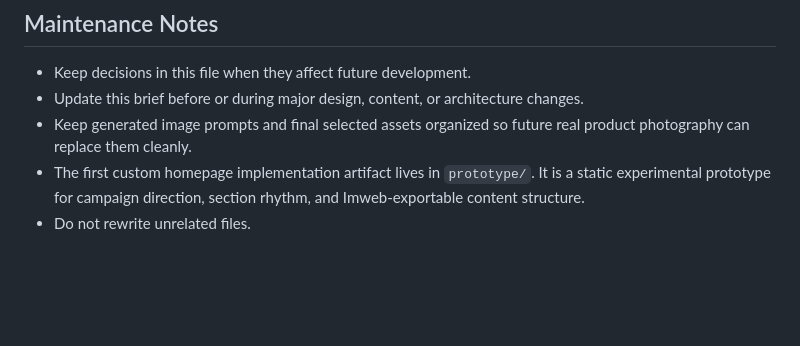
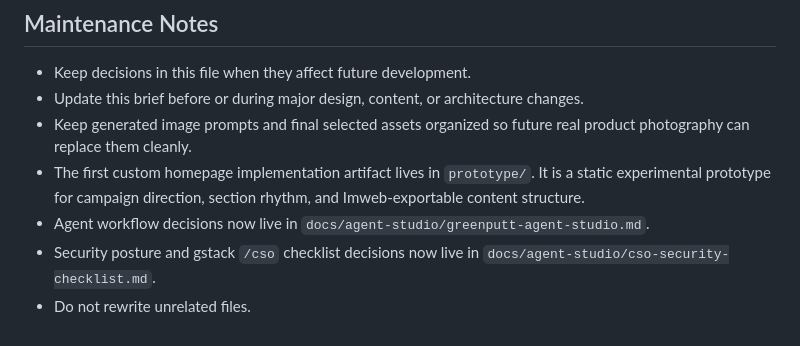
Before and after one commit to micaelclaw/greenputt-website-test, a Markdown page: PROJECT_BRIEF.md, the part around the change. Rendered like a GitHub page; blank space fills up the shorter version.

Commit message:
docs: define GreenPutt agent studio governance

```diff
--- a/PROJECT_BRIEF.md
+++ b/PROJECT_BRIEF.md
@@ -228,4 +228,6 @@ Design specification:
 - Update this brief before or during major design, content, or architecture changes.
 - Keep generated image prompts and final selected assets organized so future real product photography can replace them cleanly.
 - The first custom homepage implementation artifact lives in `prototype/`. It is a static experimental prototype for campaign direction, section rhythm, and Imweb-exportable content structure.
+- Agent workflow decisions now live in `docs/agent-studio/greenputt-agent-studio.md`.
+- Security posture and gstack `/cso` checklist decisions now live in `docs/agent-studio/cso-security-checklist.md`.
 - Do not rewrite unrelated files.
```
Also changed, not shown: docs/agent-studio/cso-security-checklist.md (added, +132 -0 lines), docs/agent-studio/greenputt-agent-studio.md (added, +131 -0 lines).
